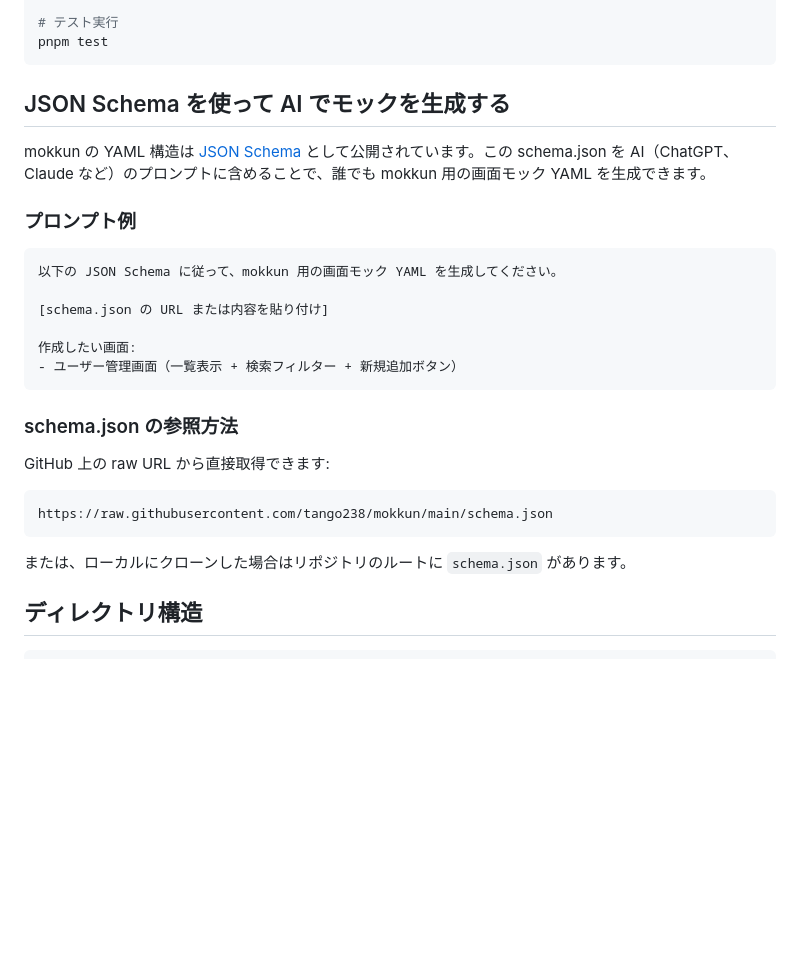
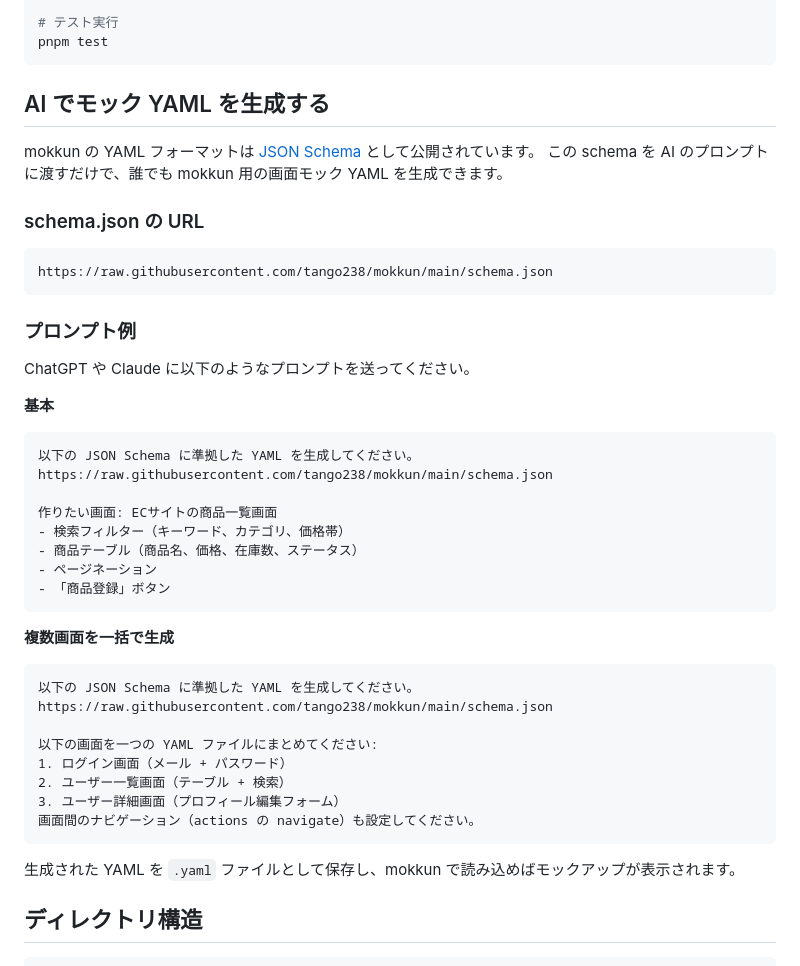
Before and after one commit to tango238/mokkun, a Markdown page: README.md, the part around the change. Rendered like a GitHub page; blank space fills up the shorter version.

Commit message:
docs: AI モック生成セクションを実用的なプロンプト例で改善
https://claude.ai/code/session_019oA8VSjAmwuqqYzs6kBfSE

````diff
--- a/README.md
+++ b/README.md
@@ -37,30 +37,48 @@ pnpm build
 pnpm test
 ```
 
-## JSON Schema を使って AI でモックを生成する
+## AI でモック YAML を生成する
 
-mokkun の YAML 構造は [JSON Schema](./schema.json) として公開されています。この schema.json を AI（ChatGPT、Claude など）のプロンプトに含めることで、誰でも mokkun 用の画面モック YAML を生成できます。
+mokkun の YAML フォーマットは [JSON Schema](./schema.json) として公開されています。
+この schema を AI のプロンプトに渡すだけで、誰でも mokkun 用の画面モック YAML を生成できます。
 
-### プロンプト例
-
-```
-以下の JSON Schema に従って、mokkun 用の画面モック YAML を生成してください。
-
-[schema.json の URL または内容を貼り付け]
-
-作成したい画面:
-- ユーザー管理画面（一覧表示 + 検索フィルター + 新規追加ボタン）
-```
-
-### schema.json の参照方法
-
-GitHub 上の raw URL から直接取得できます:
+### schema.json の URL
 
 ```
 https://raw.githubusercontent.com/tango238/mokkun/main/schema.json
 ```
 
-または、ローカルにクローンした場合はリポジトリのルートに `schema.json` があります。
+### プロンプト例
+
+ChatGPT や Claude に以下のようなプロンプトを送ってください。
+
+**基本**
+
+```
+以下の JSON Schema に準拠した YAML を生成してください。
+https://raw.githubusercontent.com/tango238/mokkun/main/schema.json
+
+作りたい画面: ECサイトの商品一覧画面
+- 検索フィルター（キーワード、カテゴリ、価格帯）
+- 商品テーブル（商品名、価格、在庫数、ステータス）
+- ページネーション
+- 「商品登録」ボタン
+```
+
+**複数画面を一括で生成**
+
+```
+以下の JSON Schema に準拠した YAML を生成してください。
+https://raw.githubusercontent.com/tango238/mokkun/main/schema.json
+
+以下の画面を一つの YAML ファイルにまとめてください:
+1. ログイン画面（メール + パスワード）
+2. ユーザー一覧画面（テーブル + 検索）
+3. ユーザー詳細画面（プロフィール編集フォーム）
+画面間のナビゲーション（actions の navigate）も設定してください。
+```
+
+生成された YAML を `.yaml` ファイルとして保存し、mokkun で読み込めばモックアップが表示されます。
 
 ## ディレクトリ構造
 
````
